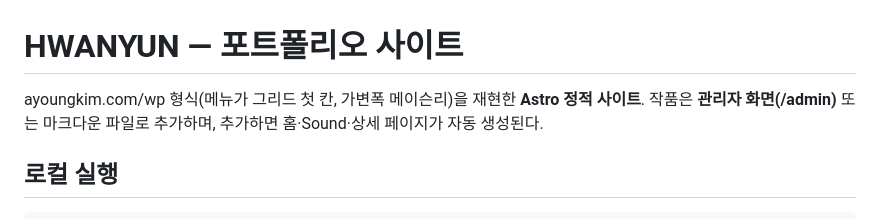
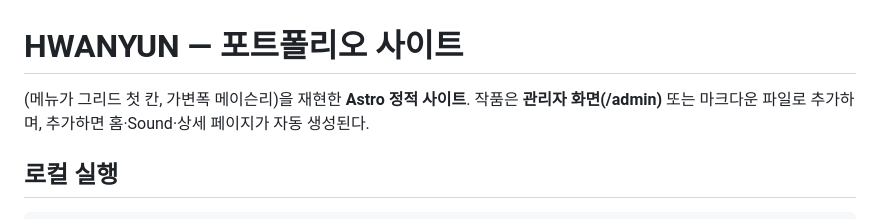
Before and after one commit to hwanyun/hwanyun.com, a Markdown page: README.md, the part around the change. Drawn GitHub-style.

Commit message:
Correct README.md formatting
Fix formatting issue in README.md

```diff
--- a/README.md
+++ b/README.md
@@ -1,6 +1,6 @@
 # HWANYUN — 포트폴리오 사이트
 
-ayoungkim.com/wp 형식(메뉴가 그리드 첫 칸, 가변폭 메이슨리)을 재현한 **Astro 정적 사이트**.
+(메뉴가 그리드 첫 칸, 가변폭 메이슨리)을 재현한 **Astro 정적 사이트**.
 작품은 **관리자 화면(/admin)** 또는 마크다운 파일로 추가하며, 추가하면 홈·Sound·상세 페이지가 자동 생성된다.
 
 ## 로컬 실행
```
